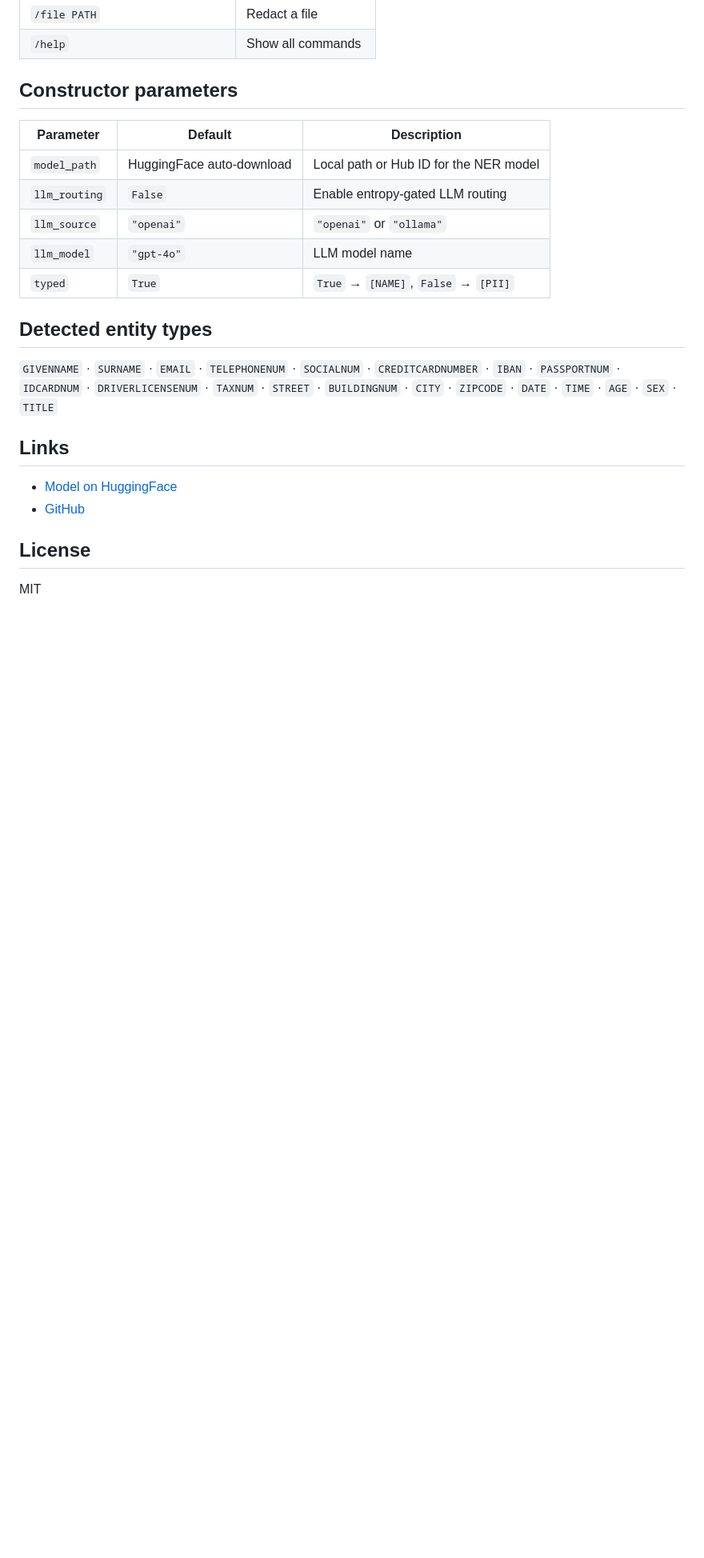
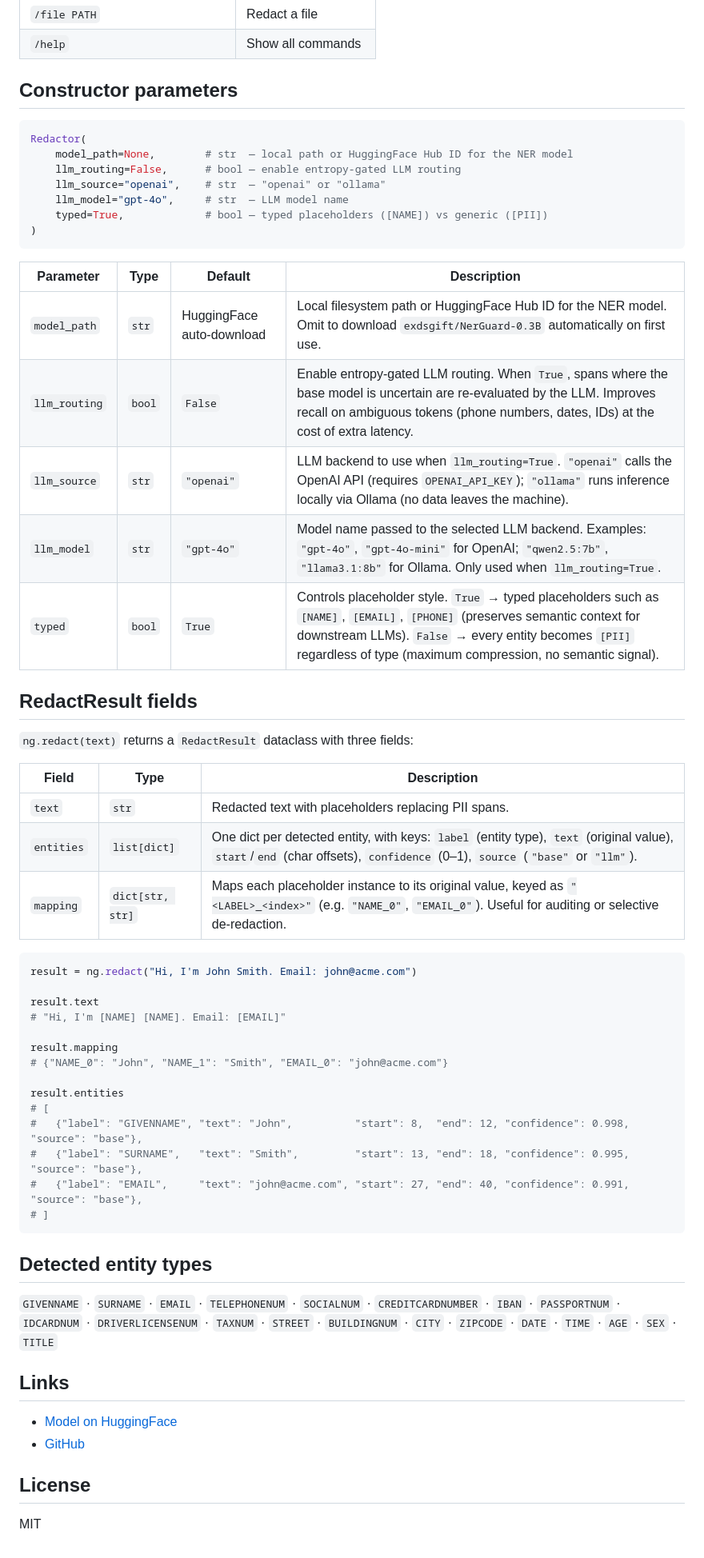
Before and after one commit to exdsgift/NerGuard, a Markdown page: README.md, the part around one of its changes. Shown at 80% size. GitHub-like rendering; blank space fills up the shorter version.

Commit message:
feat: update Redactor initialization with LLM routing options and enhance README examples

````diff
--- a/README.md
+++ b/README.md
@@ -84,13 +104,50 @@ nerguard --format rag                            # RAG-optimised output
 
 ## Constructor parameters
 
-| Parameter | Default | Description |
+```python
+Redactor(
+    model_path=None,        # str  — local path or HuggingFace Hub ID for the NER model
+    llm_routing=False,      # bool — enable entropy-gated LLM routing
+    llm_source="openai",    # str  — "openai" or "ollama"
+    llm_model="gpt-4o",     # str  — LLM model name
+    typed=True,             # bool — typed placeholders ([NAME]) vs generic ([PII])
+)
+```
+
+| Parameter | Type | Default | Description |
+|---|---|---|---|
+| `model_path` | `str` | HuggingFace auto-download | Local filesystem path or HuggingFace Hub ID for the NER model. Omit to download `exdsgift/NerGuard-0.3B` automatically on first use. |
+| `llm_routing` | `bool` | `False` | Enable entropy-gated LLM routing. When `True`, spans where the base model is uncertain are re-evaluated by the LLM. Improves recall on ambiguous tokens (phone numbers, dates, IDs) at the cost of extra latency. |
+| `llm_source` | `str` | `"openai"` | LLM backend to use when `llm_routing=True`. `"openai"` calls the OpenAI API (requires `OPENAI_API_KEY`); `"ollama"` runs inference locally via Ollama (no data leaves the machine). |
+| `llm_model` | `str` | `"gpt-4o"` | Model name passed to the selected LLM backend. Examples: `"gpt-4o"`, `"gpt-4o-mini"` for OpenAI; `"qwen2.5:7b"`, `"llama3.1:8b"` for Ollama. Only used when `llm_routing=True`. |
+| `typed` | `bool` | `True` | Controls placeholder style. `True` → typed placeholders such as `[NAME]`, `[EMAIL]`, `[PHONE]` (preserves semantic context for downstream LLMs). `False` → every entity becomes `[PII]` regardless of type (maximum compression, no semantic signal). |
+
+## RedactResult fields
+
+`ng.redact(text)` returns a `RedactResult` dataclass with three fields:
+
+| Field | Type | Description |
 |---|---|---|
-| `model_path` | HuggingFace auto-download | Local path or Hub ID for the NER model |
-| `llm_routing` | `False` | Enable entropy-gated LLM routing |
-| `llm_source` | `"openai"` | `"openai"` or `"ollama"` |
-| `llm_model` | `"gpt-4o"` | LLM model name |
-| `typed` | `True` | `True` → `[NAME]`, `False` → `[PII]` |
+| `text` | `str` | Redacted text with placeholders replacing PII spans. |
+| `entities` | `list[dict]` | One dict per detected entity, with keys: `label` (entity type), `text` (original value), `start`/`end` (char offsets), `confidence` (0–1), `source` (`"base"` or `"llm"`). |
+| `mapping` | `dict[str, str]` | Maps each placeholder instance to its original value, keyed as `"<LABEL>_<index>"` (e.g. `"NAME_0"`, `"EMAIL_0"`). Useful for auditing or selective de-redaction. |
+
+```python
+result = ng.redact("Hi, I'm John Smith. Email: john@acme.com")
+
+result.text
+# "Hi, I'm [NAME] [NAME]. Email: [EMAIL]"
+
+result.mapping
+# {"NAME_0": "John", "NAME_1": "Smith", "EMAIL_0": "john@acme.com"}
+
+result.entities
+# [
+#   {"label": "GIVENNAME", "text": "John",          "start": 8,  "end": 12, "confidence": 0.998, "source": "base"},
+#   {"label": "SURNAME",   "text": "Smith",         "start": 13, "end": 18, "confidence": 0.995, "source": "base"},
+#   {"label": "EMAIL",     "text": "john@acme.com", "start": 27, "end": 40, "confidence": 0.991, "source": "base"},
+# ]
+```
 
 ## Detected entity types
 
````
Also changed, not shown: other parts of README.md (+21 -1 lines).
